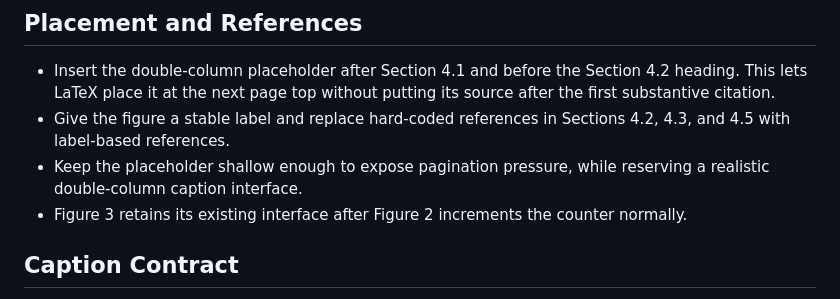
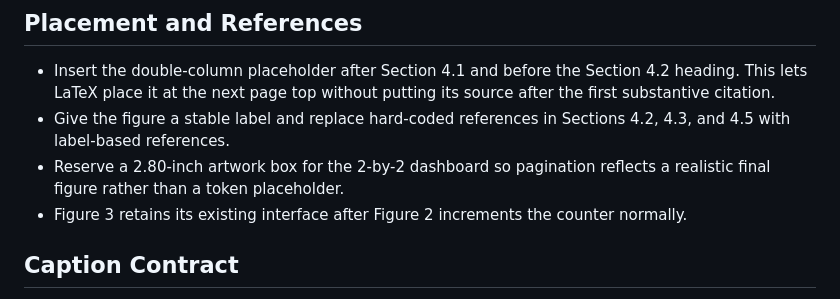
Before and after one commit to Tanhhhhtjy/CEDAR, a Markdown page: docs/plans/2026-07-28-section4-figure2-integration-design.md, the part around the change. Rendered like a GitHub page.

```diff
--- a/docs/plans/2026-07-28-section4-figure2-integration-design.md
+++ b/docs/plans/2026-07-28-section4-figure2-integration-design.md
@@ -31,7 +31,7 @@ Panel D contains only narrow TBD result slots until both matched runs pass the f
 
 - Insert the double-column placeholder after Section 4.1 and before the Section 4.2 heading. This lets LaTeX place it at the next page top without putting its source after the first substantive citation.
 - Give the figure a stable label and replace hard-coded references in Sections 4.2, 4.3, and 4.5 with label-based references.
-- Keep the placeholder shallow enough to expose pagination pressure, while reserving a realistic double-column caption interface.
+- Reserve a 2.80-inch artwork box for the 2-by-2 dashboard so pagination reflects a realistic final figure rather than a token placeholder.
 - Figure 3 retains its existing interface after Figure 2 increments the counter normally.
 
 ## Caption Contract
```
Also changed, not shown: docs/paper/cedar-aaai27-working-draft.md (+10 -0 lines).
